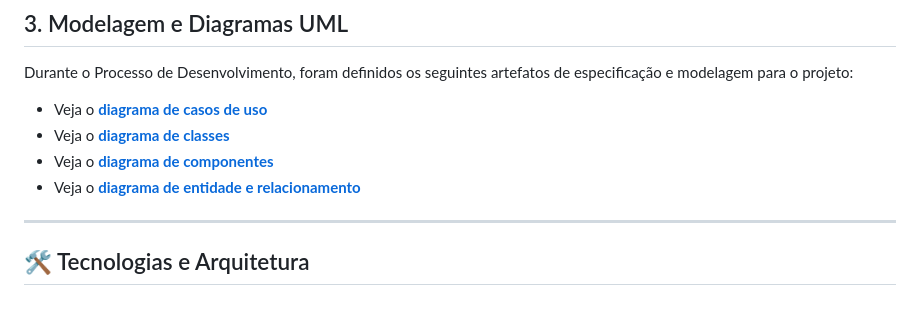
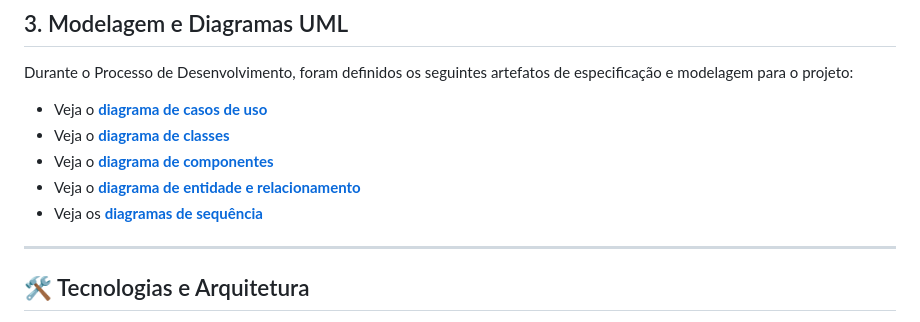
Before and after one commit to Luizfmaia10-dev/MoedaEstudantil, a Markdown page: README.md, the part around the change. Drawn GitHub-style.

Commit message:
docs(uml): adiciona diagramas de sequencia dos casos de uso e link no README

```diff
--- a/README.md
+++ b/README.md
@@ -88,6 +88,7 @@ Durante o Processo de Desenvolvimento, foram definidos os seguintes artefatos de
 * Veja o [**diagrama de classes**](Artefatos/diagrama-classes-v2.pdf)
 * Veja o [**diagrama de componentes**](Artefatos/diagrama-componentes.pdf)
 * Veja o [**diagrama de entidade e relacionamento**](Artefatos/diagramaER.md)
+* Veja os [**diagramas de sequência**](Artefatos/diagramas-sequencia.md)
 
 ---
 ## 🛠️ Tecnologias e Arquitetura
```
Also changed, not shown: Artefatos/diagramas-sequencia.md (added, +512 -0 lines).
